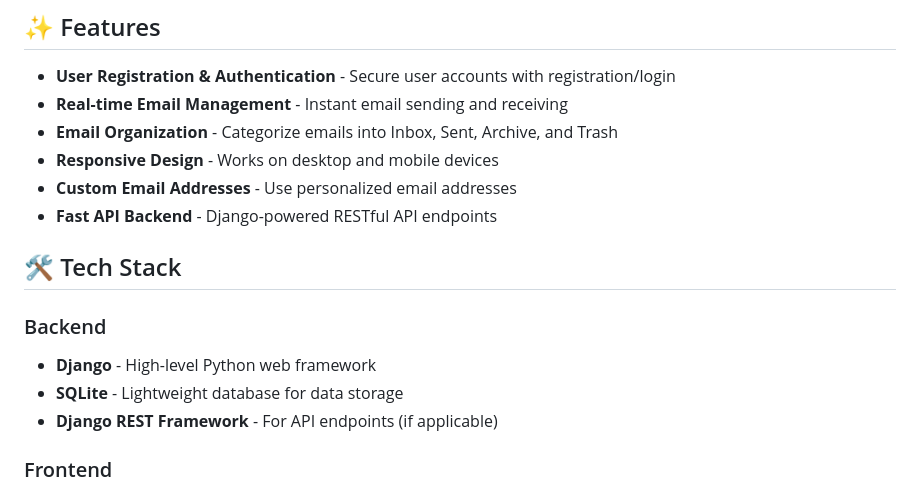
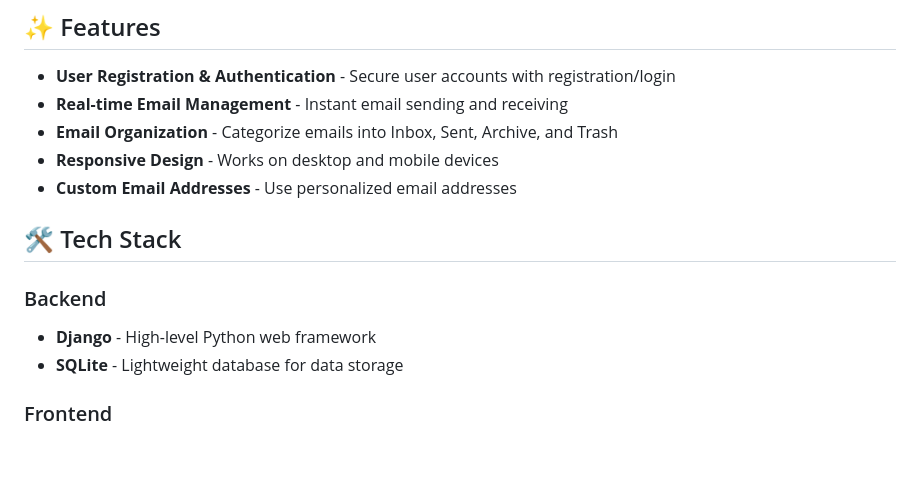
Before and after one commit to pyaiShark/Full-Stack-Email-Application, a Markdown page: README.md, the part around the change. Rendered like a GitHub page; blank space fills up the shorter version.

```diff
--- a/README.md
+++ b/README.md
@@ -66,7 +66,6 @@ Tmail operates similarly to a real-time chat application but with an email inter
 - **Email Organization** - Categorize emails into Inbox, Sent, Archive, and Trash
 - **Responsive Design** - Works on desktop and mobile devices
 - **Custom Email Addresses** - Use personalized email addresses
-- **Fast API Backend** - Django-powered RESTful API endpoints
 
 ## 🛠 Tech Stack
 
@@ -74,7 +73,6 @@ Tmail operates similarly to a real-time chat application but with an email inter
 
 - **Django** - High-level Python web framework
 - **SQLite** - Lightweight database for data storage
-- **Django REST Framework** - For API endpoints (if applicable)
 
 ### Frontend
 
```
